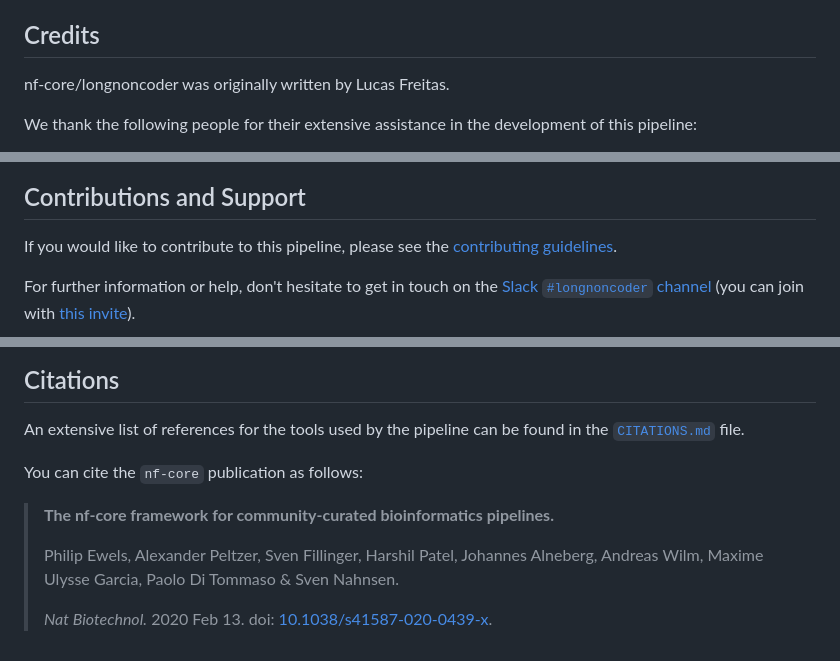
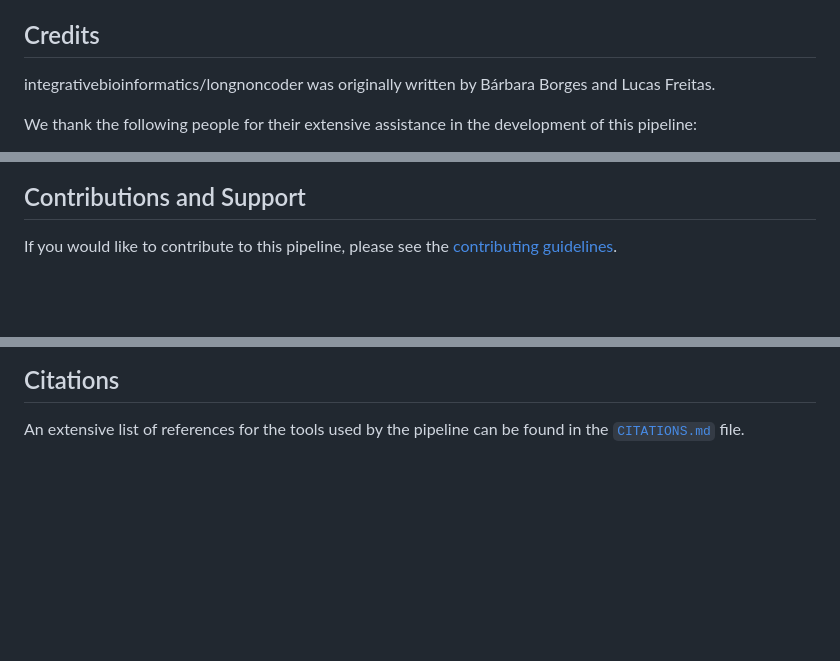
Before and after one commit to borgessbarbara/longnoncoder, a Markdown page: README.md, 3 parts joined by grey strips. Drawn GitHub-style; blank space fills up the shorter version.

Commit message:
Update README
Updated logo images and badge links in README.md. Revised introduction and usage instructions for clarity.

```diff
--- a/README.md
+++ b/README.md
@@ -81,7 +80,7 @@ For more details about the output files and reports, please refer to the
 
 ## Credits
 
-nf-core/longnoncoder was originally written by Lucas Freitas.
+integrativebioinformatics/longnoncoder was originally written by Bárbara Borges and Lucas Freitas.
 
 We thank the following people for their extensive assistance in the development of this pipeline:
 
@@ -91,7 +105,5 @@ We thank the following people for their extensive assistance in the development
 
 If you would like to contribute to this pipeline, please see the [contributing guidelines](.github/CONTRIBUTING.md).
 
-For further information or help, don't hesitate to get in touch on the [Slack `#longnoncoder` channel](https://nfcore.slack.com/channels/longnoncoder) (you can join with [this invite](https://nf-co.re/join/slack)).
-
 ## Citations
 
@@ -103,9 +110 @@ For further information or help, don't hesitate to get in touch on the [Slack `#
 An extensive list of references for the tools used by the pipeline can be found in the [`CITATIONS.md`](CITATIONS.md) file.
-
-You can cite the `nf-core` publication as follows:
-
-> **The nf-core framework for community-curated bioinformatics pipelines.**
->
-> Philip Ewels, Alexander Peltzer, Sven Fillinger, Harshil Patel, Johannes Alneberg, Andreas Wilm, Maxime Ulysse Garcia, Paolo Di Tommaso & Sven Nahnsen.
->
-> _Nat Biotechnol._ 2020 Feb 13. doi: [10.1038/s41587-020-0439-x](https://dx.doi.org/10.1038/s41587-020-0439-x).
```
Also changed, not shown: other parts of README.md (+68 -59 lines).
